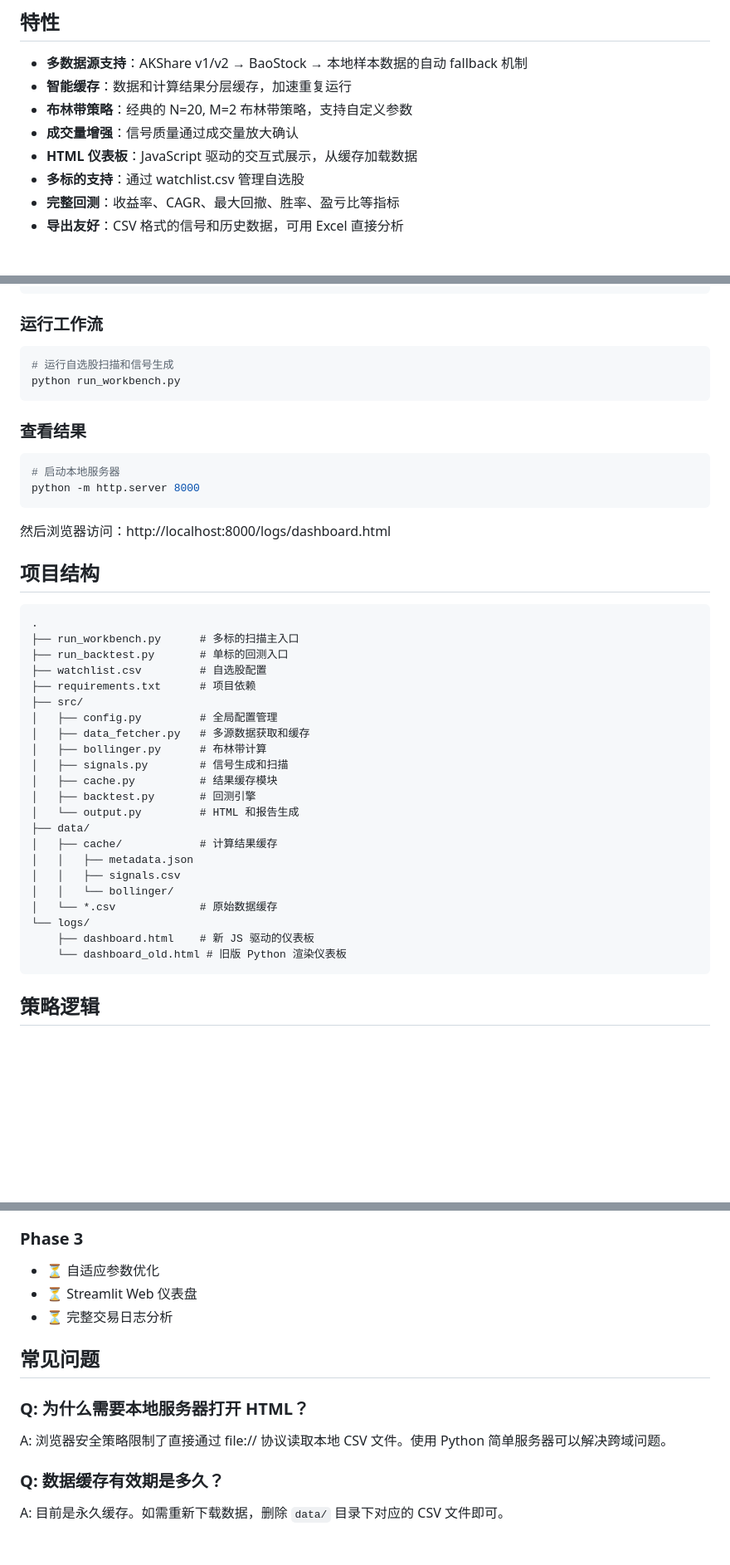
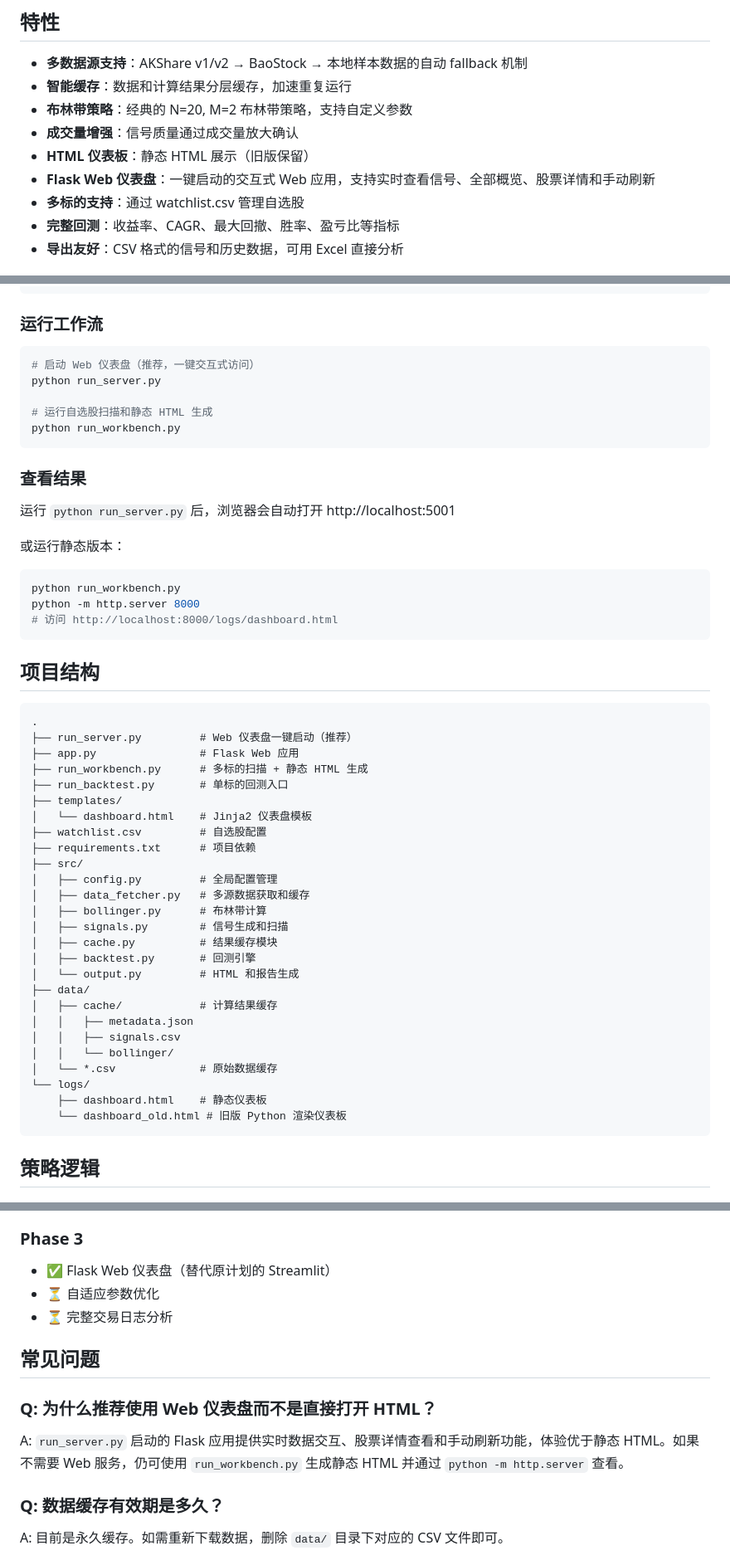
Before and after one commit to caihuanchao/strategy-bolling-bands, a Markdown page: README.md, 3 parts joined by grey strips. Shown at 83% size. GitHub-like rendering; blank space fills up the shorter version.

Commit message:
docs: update README for Flask web dashboard
Add run_server.py as recommended entry point, update project structure,
mark Phase 3 Flask dashboard as complete in roadmap.

Co-Authored-By: Claude Opus 4.7 <noreply@anthropic.com>

````diff
--- a/README.md
+++ b/README.md
@@ -8,7 +8,8 @@
 - **智能缓存**：数据和计算结果分层缓存，加速重复运行
 - **布林带策略**：经典的 N=20, M=2 布林带策略，支持自定义参数
 - **成交量增强**：信号质量通过成交量放大确认
-- **HTML 仪表板**：JavaScript 驱动的交互式展示，从缓存加载数据
+- **HTML 仪表板**：静态 HTML 展示（旧版保留）
+- **Flask Web 仪表盘**：一键启动的交互式 Web 应用，支持实时查看信号、全部概览、股票详情和手动刷新
 - **多标的支持**：通过 watchlist.csv 管理自选股
 - **完整回测**：收益率、CAGR、最大回撤、胜率、盈亏比等指标
 - **导出友好**：CSV 格式的信号和历史数据，可用 Excel 直接分析
@@ -40,25 +41,35 @@ symbol,name
 ### 运行工作流
 
 ```bash
-# 运行自选股扫描和信号生成
+# 启动 Web 仪表盘（推荐，一键交互式访问）
+python run_server.py
+
+# 运行自选股扫描和静态 HTML 生成
 python run_workbench.py
 ```
 
 ### 查看结果
 
+运行 `python run_server.py` 后，浏览器会自动打开 http://localhost:5001
+
+或运行静态版本：
+
 ```bash
-# 启动本地服务器
+python run_workbench.py
 python -m http.server 8000
+# 访问 http://localhost:8000/logs/dashboard.html
 ```
-
-然后浏览器访问：http://localhost:8000/logs/dashboard.html
 
 ## 项目结构
 
 ```
 .
-├── run_workbench.py      # 多标的扫描主入口
+├── run_server.py         # Web 仪表盘一键启动（推荐）
+├── app.py                # Flask Web 应用
+├── run_workbench.py      # 多标的扫描 + 静态 HTML 生成
 ├── run_backtest.py       # 单标的回测入口
+├── templates/
+│   └── dashboard.html    # Jinja2 仪表盘模板
 ├── watchlist.csv         # 自选股配置
 ├── requirements.txt      # 项目依赖
 ├── src/
@@ -76,7 +87,7 @@ python -m http.server 8000
 │   │   └── bollinger/
 │   └── *.csv             # 原始数据缓存
 └── logs/
-    ├── dashboard.html    # 新 JS 驱动的仪表板
+    ├── dashboard.html    # 静态仪表板
     └── dashboard_old.html # 旧版 Python 渲染仪表板
 ```
 
@@ -182,15 +193,15 @@ Phase 2 新增模块：
 - 扩展配置、回测、输出模块支持多周期模式
 
 ### Phase 3
+- ✅ Flask Web 仪表盘（替代原计划的 Streamlit）
 - ⏳ 自适应参数优化
-- ⏳ Streamlit Web 仪表盘
 - ⏳ 完整交易日志分析
 
 ## 常见问题
 
-### Q: 为什么需要本地服务器打开 HTML？
+### Q: 为什么推荐使用 Web 仪表盘而不是直接打开 HTML？
 
-A: 浏览器安全策略限制了直接通过 file:// 协议读取本地 CSV 文件。使用 Python 简单服务器可以解决跨域问题。
+A: `run_server.py` 启动的 Flask 应用提供实时数据交互、股票详情查看和手动刷新功能，体验优于静态 HTML。如果不需要 Web 服务，仍可使用 `run_workbench.py` 生成静态 HTML 并通过 `python -m http.server` 查看。
 
 ### Q: 数据缓存有效期是多久？
 
````
